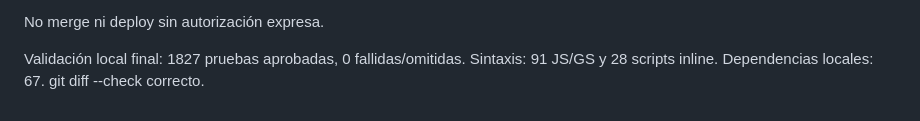
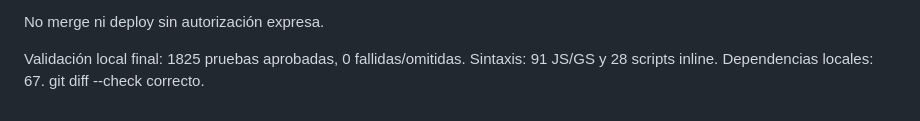
Before and after one commit to remzfx/matriz-ie22375, a Markdown page: docs/registro-visual-stats.md, the part around the change. GitHub-like rendering.

Commit message:
docs: report the clean tracked-suite count matching CI

```diff
--- a/docs/registro-visual-stats.md
+++ b/docs/registro-visual-stats.md
@@ -47,4 +47,4 @@ Revisión visual realizada en PC 1280×900 y móvil 390×844: EPT (1), Arte y Cu
 
 No merge ni deploy sin autorización expresa.
 
-Validación local final: 1827 pruebas aprobadas, 0 fallidas/omitidas. Sintaxis: 91 JS/GS y 28 scripts inline. Dependencias locales: 67. git diff --check correcto.
+Validación local final: 1825 pruebas aprobadas, 0 fallidas/omitidas. Sintaxis: 91 JS/GS y 28 scripts inline. Dependencias locales: 67. git diff --check correcto.
```
